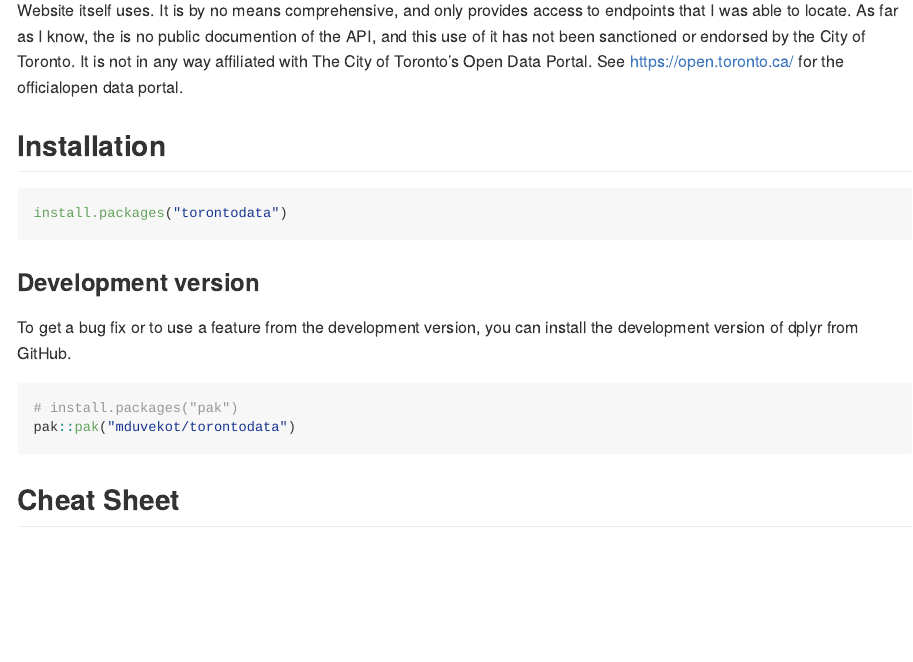
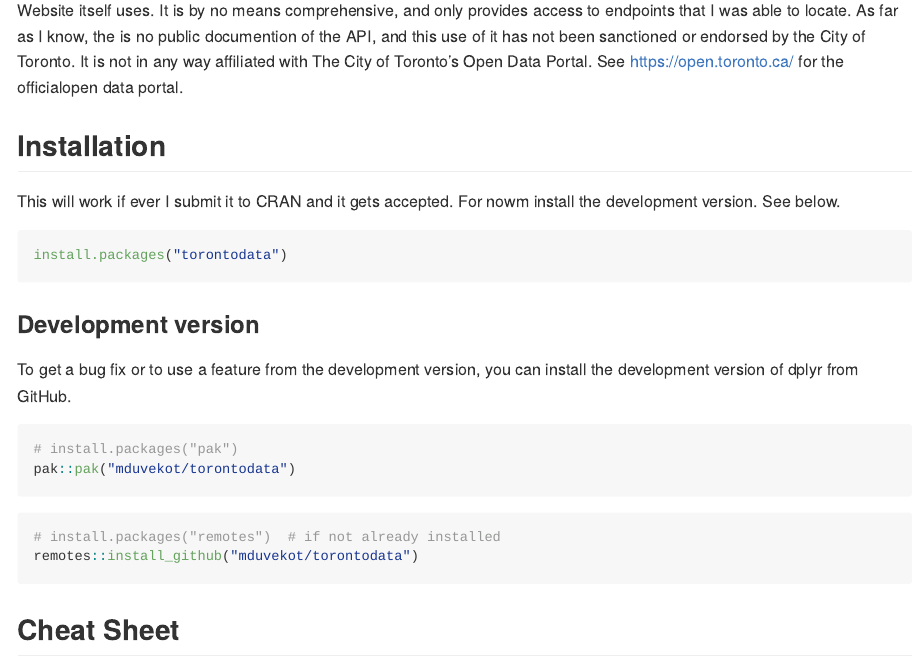
Before and after one commit to mduvekot/torontodata, an R Markdown document (README.Rmd): the page in a window 1100 px wide, from 210 px down. Rendered offline with R 4.5, knitr and Pandoc, with nearby package versions.

Commit message:
amend README to include instructions for install_github

````diff
--- a/README.Rmd
+++ b/README.Rmd
@@ -35,10 +35,10 @@
 for the officialopen data portal.
 
 ## Installation
+This will work if ever I submit it to CRAN and it gets accepted. For nowm install the development version. See below.
 
-```{r, eval = FALSE}
+```{r installation, eval=FALSE}
 install.packages("torontodata")
-
 ```
 
 ### Development version
@@ -46,9 +46,14 @@
 To get a bug fix or to use a feature from the development version, you
 can install the development version of dplyr from GitHub.
 
-```{r, eval = FALSE}
+```{r pak, eval=FALSE}
 # install.packages("pak")
 pak::pak("mduvekot/torontodata")
+```
+
+```{r remotes, eval=FALSE, include=TRUE}
+# install.packages("remotes")  # if not already installed
+remotes::install_github("mduvekot/torontodata")
 ```
 
 ## Cheat Sheet
````
Also changed, not shown: README.md, README.Rmd (4 more changed lines).
